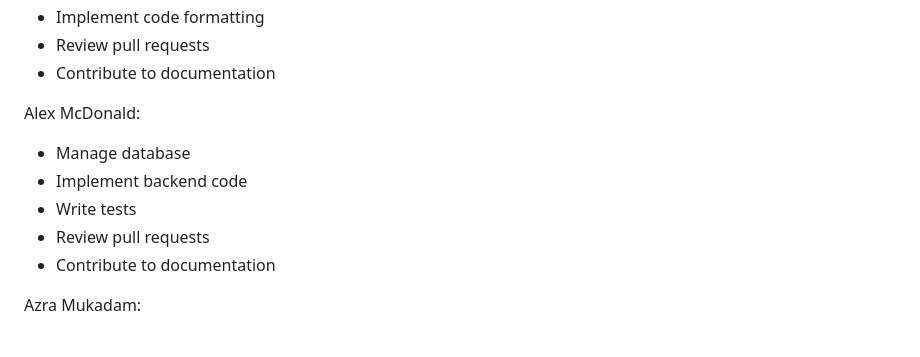
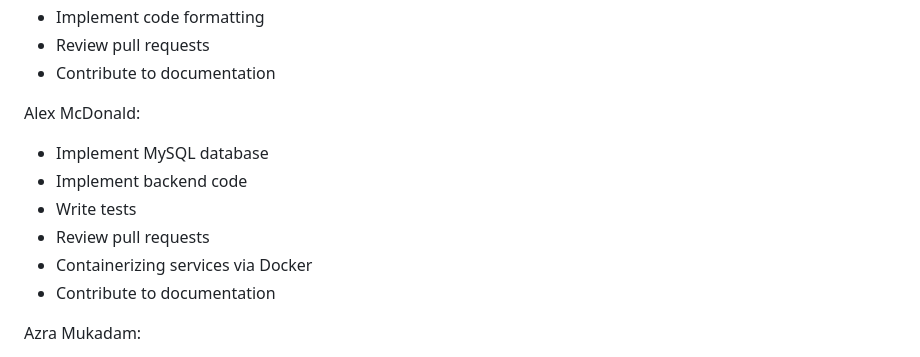
Before and after one commit to aaron1brooker/sqa_assignment, a Markdown page: README.md, the part around one of its changes. Drawn GitHub-style.

```diff
--- a/README.md
+++ b/README.md
@@ -22,10 +22,11 @@ Aaron Brooker:
 - Contribute to documentation
 
 Alex McDonald:
-- Manage database
+- Implement MySQL database
 - Implement backend code
 - Write tests
 - Review pull requests
+- Containerizing services via Docker
 - Contribute to documentation
 
 Azra Mukadam:
```
Also changed, not shown: other parts of README.md (+37 -2 lines).
